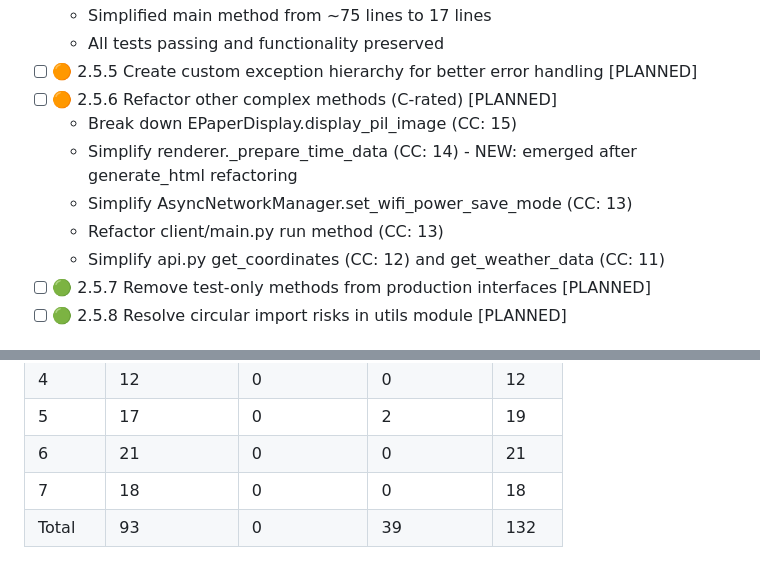
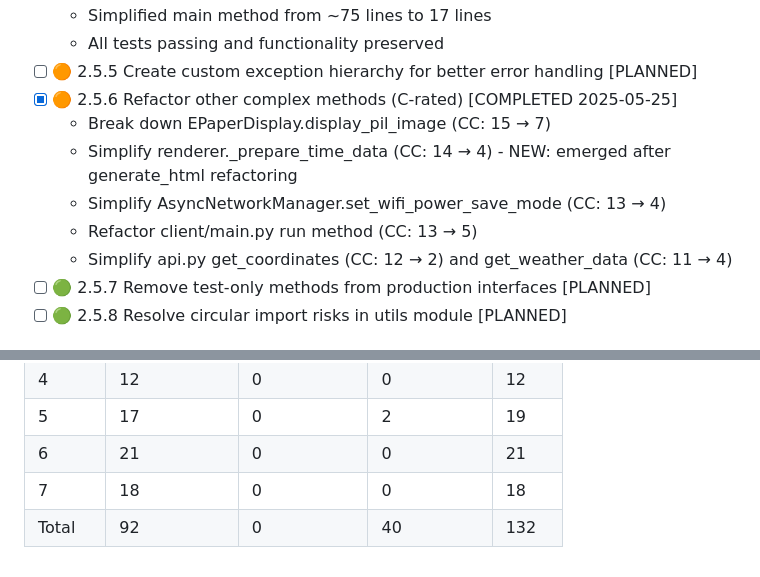
Before and after one commit to sjnims/rpi_weather_display, a Markdown page: ROADMAP.md, 2 parts joined by grey strips. Rendered like a GitHub page.

```diff
--- a/ROADMAP.md
+++ b/ROADMAP.md
@@ -89,12 +89,12 @@ Priority is indicated as:
   - Simplified main method from ~75 lines to 17 lines
   - All tests passing and functionality preserved
 - [ ] 🟠 2.5.5 Create custom exception hierarchy for better error handling [PLANNED]
-- [ ] 🟠 2.5.6 Refactor other complex methods (C-rated) [PLANNED]
-  - Break down EPaperDisplay.display_pil_image (CC: 15)
-  - Simplify renderer._prepare_time_data (CC: 14) - NEW: emerged after generate_html refactoring
-  - Simplify AsyncNetworkManager.set_wifi_power_save_mode (CC: 13)
-  - Refactor client/main.py run method (CC: 13)
-  - Simplify api.py get_coordinates (CC: 12) and get_weather_data (CC: 11)
+- [x] 🟠 2.5.6 Refactor other complex methods (C-rated) [COMPLETED 2025-05-25]
+  - Break down EPaperDisplay.display_pil_image (CC: 15 → 7)
+  - Simplify renderer._prepare_time_data (CC: 14 → 4) - NEW: emerged after generate_html refactoring
+  - Simplify AsyncNetworkManager.set_wifi_power_save_mode (CC: 13 → 4)
+  - Refactor client/main.py run method (CC: 13 → 5)
+  - Simplify api.py get_coordinates (CC: 12 → 2) and get_weather_data (CC: 11 → 4)
 - [ ] 🟢 2.5.7 Remove test-only methods from production interfaces [PLANNED]
 - [ ] 🟢 2.5.8 Resolve circular import risks in utils module [PLANNED]
 
@@ -359,4 +353,4 @@ Based on the code complexity analysis, the following tasks should be prioritized
 | 5     | 17         | 0           | 2         | 19    |
 | 6     | 21         | 0           | 0         | 21    |
 | 7     | 18         | 0           | 0         | 18    |
-| Total | 93         | 0           | 39        | 132   |
+| Total | 92         | 0           | 40        | 132   |
```
Also changed, not shown: other parts of ROADMAP.md (+28 -34 lines).
